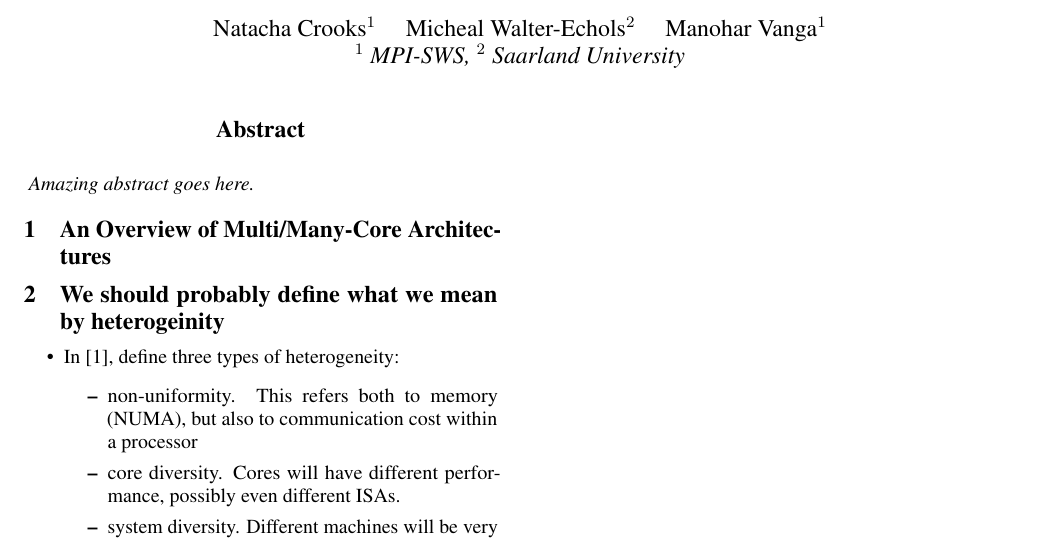
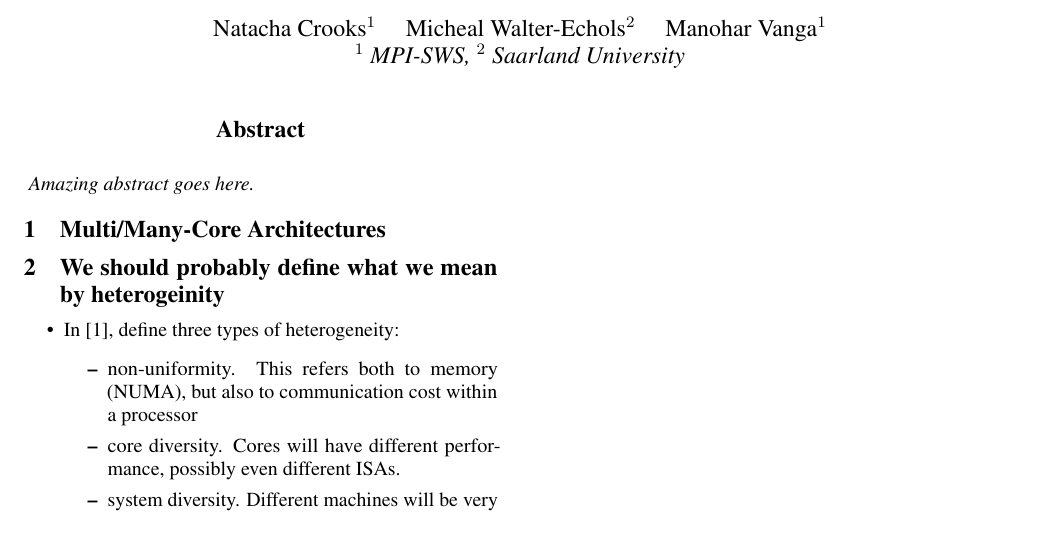
Before and after one commit to mvanga/osdi-ws13, a LaTeX document (initial-proposal/main.tex, which reads initial-proposal/overview.tex): part of the page, cut so that both start at the same text. Compiled offline with pdfLaTeX.

Commit message:
changed section title
Signed-off-by: Manohar Vanga <mvanga@mpi-sws.org>

```diff
--- a/initial-proposal/overview.tex
+++ b/initial-proposal/overview.tex
@@ -1,2 +1,2 @@
-\section{An Overview of Multi/Many-Core Architectures}
+\section{Multi/Many-Core Architectures}
 \label{sec:overview}
```
